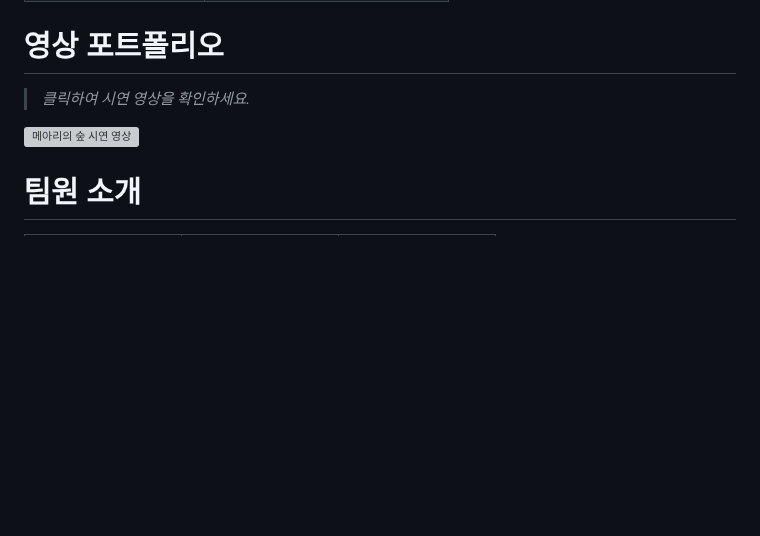
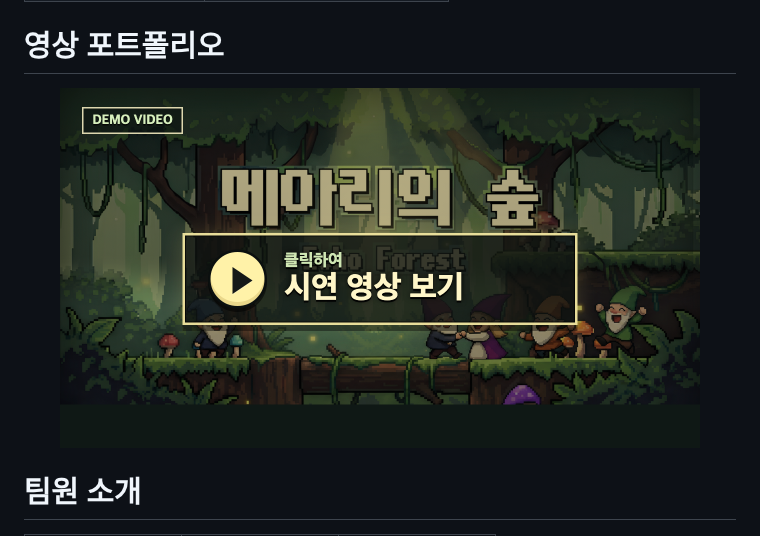
Before and after one commit to SSAFY14-D105/echoforest, a Markdown page: README.md, the part around the change. GitHub-like rendering; pictures changed too: docs/d.png (added); blank space fills up the shorter version; grey boxes are pictures that could not be loaded.

Commit message:
[AI] docs: 영상 포트폴리오 썸네일을 커스텀 이미지로 교체

```diff
--- a/README.md
+++ b/README.md
@@ -254,9 +254,9 @@ Content-Type: application/json
 
 # 영상 포트폴리오
 
-> *클릭하여 시연 영상을 확인하세요.*
-
-[![메아리의 숲 시연 영상](https://img.youtube.com/vi/8m-AHCVeUrs/hqdefault.jpg)](https://youtu.be/8m-AHCVeUrs)
+<p align="center">
+  <a href="https://youtu.be/8m-AHCVeUrs"><img src="docs/d.png" width="640"/></a>
+</p>
 
 # 팀원 소개
 
```
